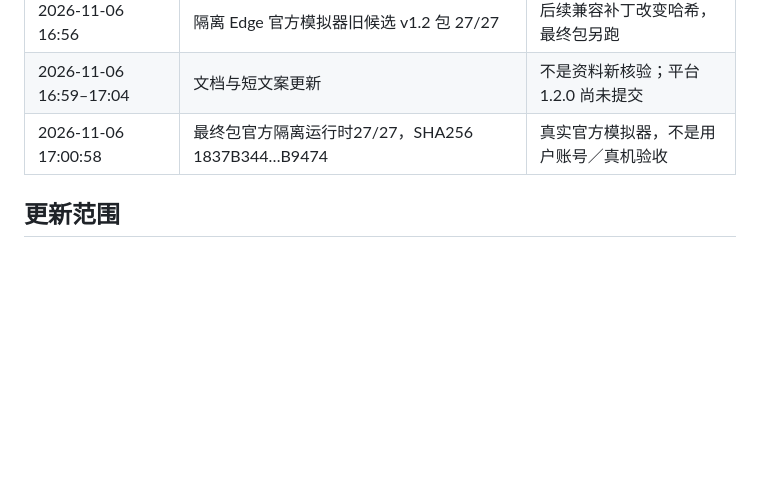
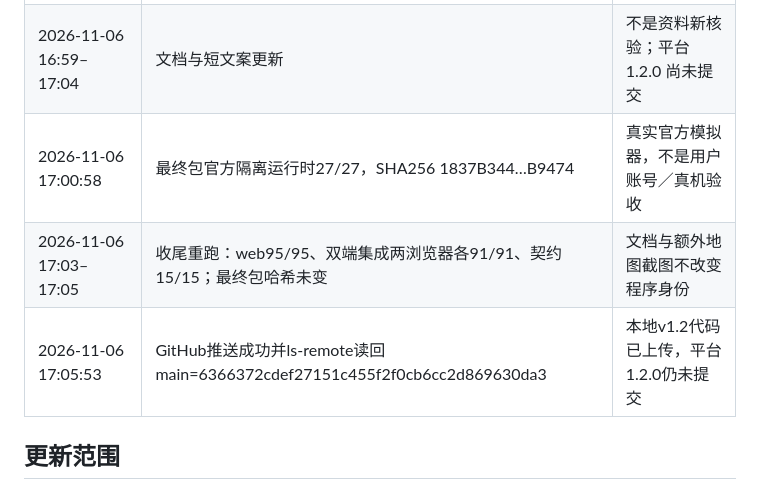
Before and after one commit to Halfapear/hamilton-world-atlas, a Markdown page: docs/TIMELINE.md, the part around the change. GitHub-like rendering; blank space fills up the shorter version.

Commit message:
docs: record v1.2 verification times and successful GitHub push

```diff
--- a/docs/TIMELINE.md
+++ b/docs/TIMELINE.md
@@ -55,6 +55,8 @@
 | 2026-11-06 16:56 | 隔离 Edge 官方模拟器旧候选 v1.2 包 27/27 | 后续兼容补丁改变哈希，最终包另跑 |
 | 2026-11-06 16:59–17:04 | 文档与短文案更新 | 不是资料新核验；平台 1.2.0 尚未提交 |
 | 2026-11-06 17:00:58 | 最终包官方隔离运行时27/27，SHA256 1837B344…B9474 | 真实官方模拟器，不是用户账号／真机验收 |
+| 2026-11-06 17:03–17:05 | 收尾重跑：web95/95、双端集成两浏览器各91/91、契约15/15；最终包哈希未变 | 文档与额外地图截图不改变程序身份 |
+| 2026-11-06 17:05:53 | GitHub推送成功并ls-remote读回main=6366372cdef27151c455f2f0cb6cc2d869630da3 | 本地v1.2代码已上传，平台1.2.0仍未提交 |
 
 ## 更新范围
 
```
Also changed, not shown: 2 other files.
